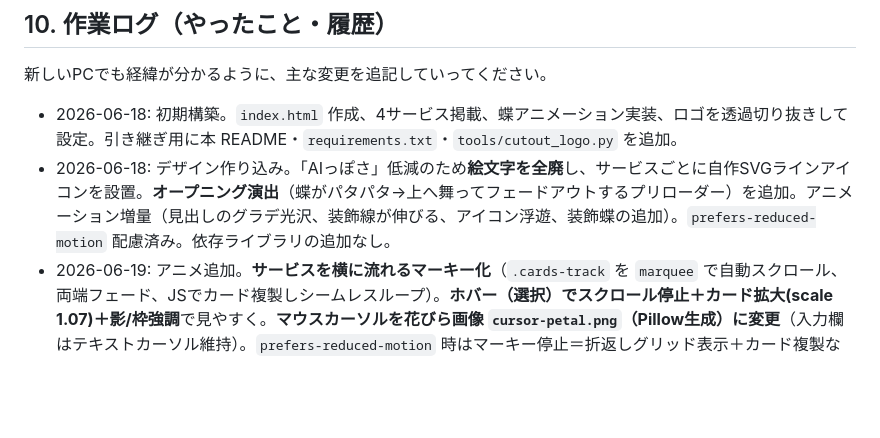
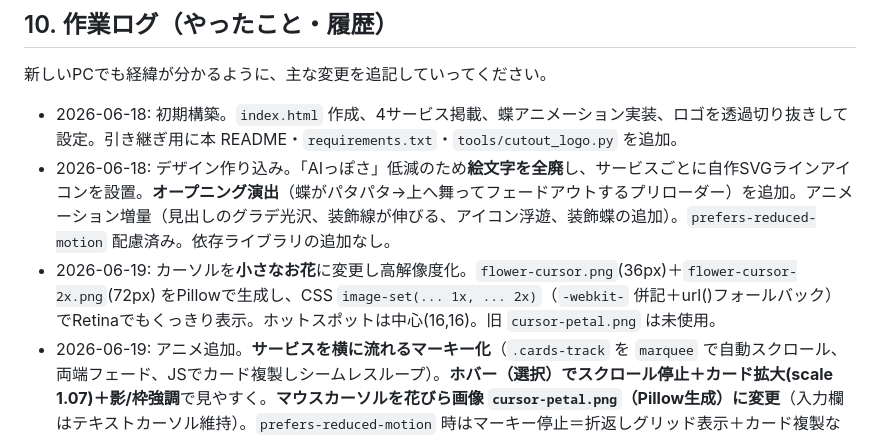
Before and after one commit to niu111888/niu111888.github.io, a Markdown page: README.md, the part around the change. Drawn GitHub-style; blank space fills up the shorter version.

Commit message:
README: お花カーソル(高解像度)を記録
Co-Authored-By: Claude Opus 4.8 <noreply@anthropic.com>

```diff
--- a/README.md
+++ b/README.md
@@ -225,6 +225,7 @@ git clone https://github.com/niu111888/niu111888.github.io.git
 
 - 2026-06-18: 初期構築。`index.html` 作成、4サービス掲載、蝶アニメーション実装、ロゴを透過切り抜きして設定。引き継ぎ用に本 README・`requirements.txt`・`tools/cutout_logo.py` を追加。
 - 2026-06-18: デザイン作り込み。「AIっぽさ」低減のため**絵文字を全廃**し、サービスごとに自作SVGラインアイコンを設置。**オープニング演出**（蝶がパタパタ→上へ舞ってフェードアウトするプリローダー）を追加。アニメーション増量（見出しのグラデ光沢、装飾線が伸びる、アイコン浮遊、装飾蝶の追加）。`prefers-reduced-motion` 配慮済み。依存ライブラリの追加なし。
+- 2026-06-19: カーソルを**小さなお花**に変更し高解像度化。`flower-cursor.png`(36px)＋`flower-cursor-2x.png`(72px) をPillowで生成し、CSS `image-set(... 1x, ... 2x)`（`-webkit-` 併記＋url()フォールバック）でRetinaでもくっきり表示。ホットスポットは中心(16,16)。旧 `cursor-petal.png` は未使用。
 - 2026-06-19: アニメ追加。**サービスを横に流れるマーキー化**（`.cards-track` を `marquee` で自動スクロール、両端フェード、JSでカード複製しシームレスループ）。**ホバー（選択）でスクロール停止＋カード拡大(scale 1.07)＋影/枠強調**で見やすく。**マウスカーソルを花びら画像 `cursor-petal.png`（Pillow生成）に変更**（入力欄はテキストカーソル維持）。`prefers-reduced-motion` 時はマーキー停止＝折返しグリッド表示＋カード複製なし。
 - 2026-06-19: **独自ドメイン `niu2025.com` を接続**（お名前.com取得）。DNS=ルートにA4件(185.199.108〜111.153)＋`www`にCNAME(`niu111888.github.io`)、ネームサーバーは 01〜04.dnsv.jp。GitHub側は `CNAME` ファイル（`niu2025.com`）＋Pagesカスタムドメイン設定＋**HTTPS強制(ON)**。証明書approved、`https://niu2025.com/` 200・`www`→ルート301を確認。OGPの `og:url`/`og:image` を `https://niu2025.com/...` に更新。
 - 2026-06-19: **GitHub Pages で公開（ローンチ）**。Git初期化→公開リポジトリ `niu111888/niu111888.github.io` を作成→push→Pages有効化。**公開URL: <https://niu111888.github.io/>**（HTML・画像・privacy すべて200で配信確認）。OGPの `og:url`/`og:image` を絶対URL化。一時ファイル（`prev_*.png`/`logo_new.png`）は `.gitignore` で除外。今後の更新は「編集→`git push`」で自動反映。独自ドメイン接続手順はセクション12に記載。
```
